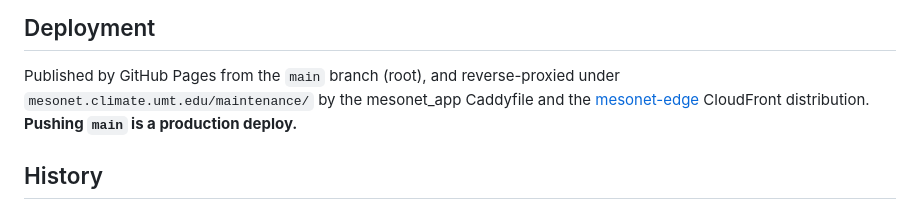
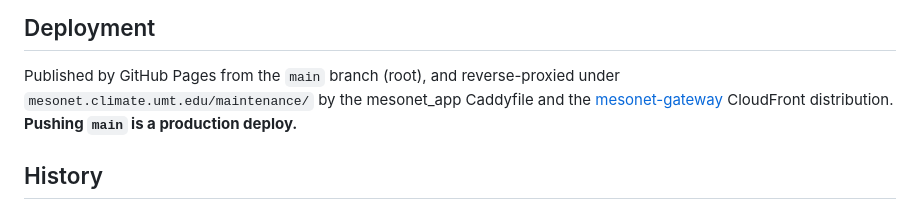
Before and after one commit to mt-climate-office/mesonet-maintenance, a Markdown page: README.md, the part around the change. Rendered like a GitHub page.

Commit message:
Docs: the CloudFront edge repo is now mesonet-gateway
Co-Authored-By: Claude Fable 5.1 <noreply@anthropic.com>

```diff
--- a/README.md
+++ b/README.md
@@ -77,7 +77,7 @@ Before pushing, run the manual verification gate (see `CLAUDE.md`): `node --chec
 
 Published by GitHub Pages from the `main` branch (root), and reverse-proxied under
 `mesonet.climate.umt.edu/maintenance/` by the mesonet_app Caddyfile and the
-[mesonet-edge](https://github.com/mt-climate-office/mesonet-edge) CloudFront
+[mesonet-gateway](https://github.com/mt-climate-office/mesonet-gateway) CloudFront
 distribution. **Pushing `main` is a production deploy.**
 
 ## History
```
Also changed, not shown: CLAUDE.md (+1 -1 lines).
